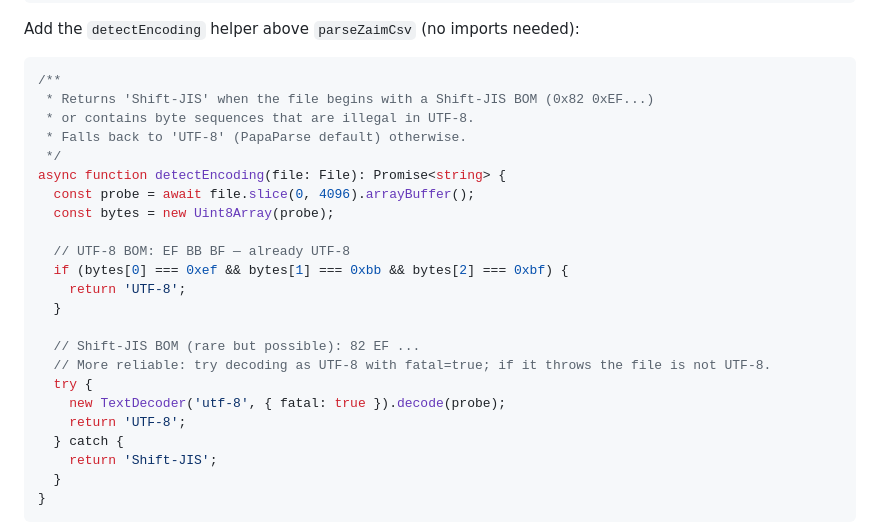
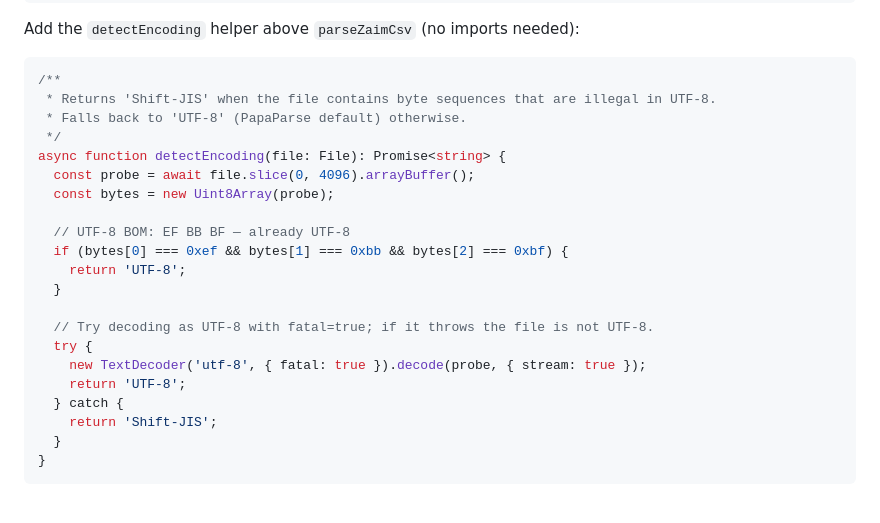
Before and after one commit to riku742652/tsumugi, a Markdown page: docs/completed/plan-bug-high.md, the part around the change. GitHub-like rendering; blank space fills up the shorter version.

Commit message:
docs: fix inaccurate Shift-JIS BOM comment and add stream:true in archived plan
Co-Authored-By: Claude Sonnet 4.6 <noreply@anthropic.com>

````diff
--- a/docs/completed/plan-bug-high.md
+++ b/docs/completed/plan-bug-high.md
@@ -122,8 +122,7 @@ Add the `detectEncoding` helper above `parseZaimCsv` (no imports needed):
 
 ```ts
 /**
- * Returns 'Shift-JIS' when the file begins with a Shift-JIS BOM (0x82 0xEF...)
- * or contains byte sequences that are illegal in UTF-8.
+ * Returns 'Shift-JIS' when the file contains byte sequences that are illegal in UTF-8.
  * Falls back to 'UTF-8' (PapaParse default) otherwise.
  */
 async function detectEncoding(file: File): Promise<string> {
@@ -135,10 +134,9 @@ async function detectEncoding(file: File): Promise<string> {
     return 'UTF-8';
   }
 
-  // Shift-JIS BOM (rare but possible): 82 EF ...
-  // More reliable: try decoding as UTF-8 with fatal=true; if it throws the file is not UTF-8.
+  // Try decoding as UTF-8 with fatal=true; if it throws the file is not UTF-8.
   try {
-    new TextDecoder('utf-8', { fatal: true }).decode(probe);
+    new TextDecoder('utf-8', { fatal: true }).decode(probe, { stream: true });
     return 'UTF-8';
   } catch {
     return 'Shift-JIS';
````
